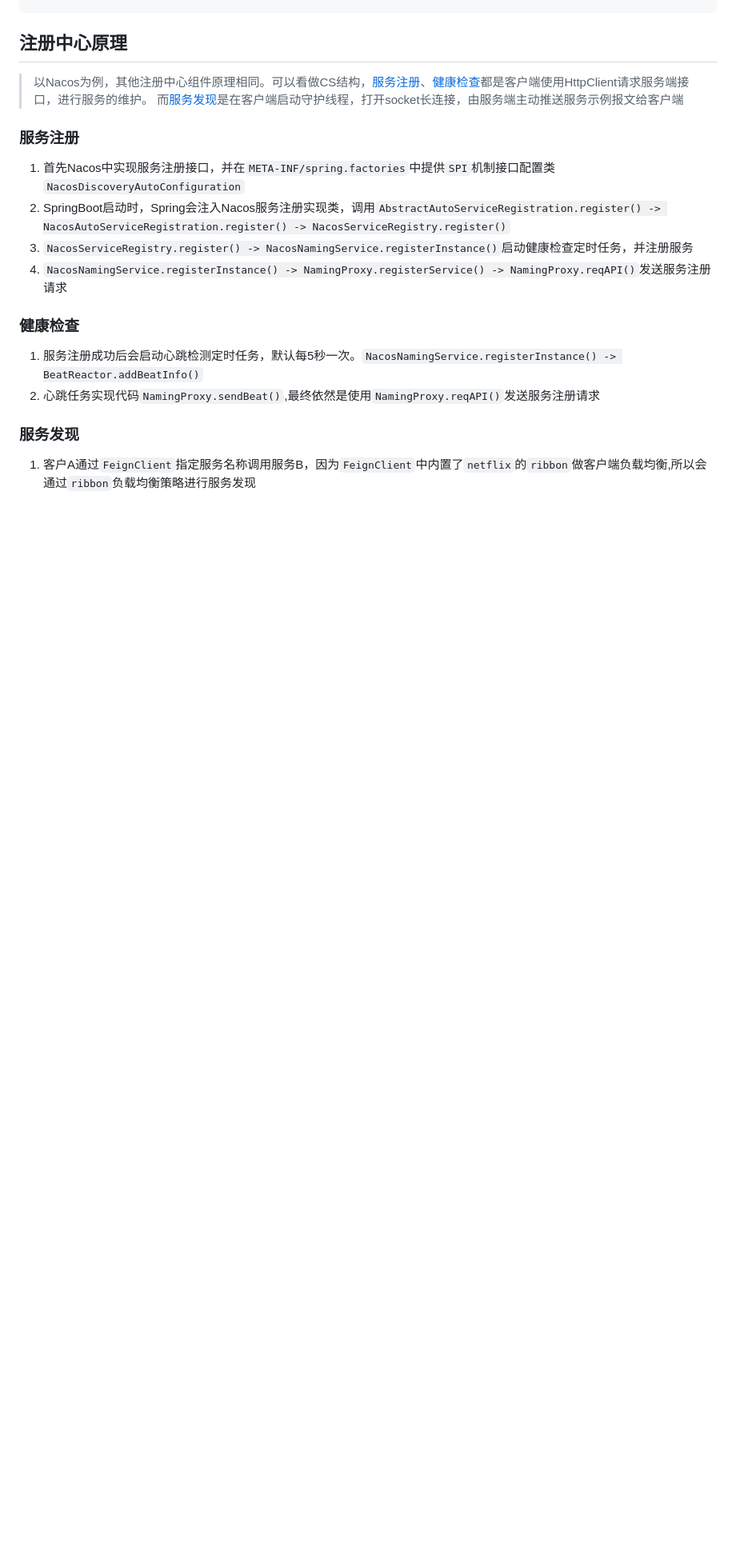
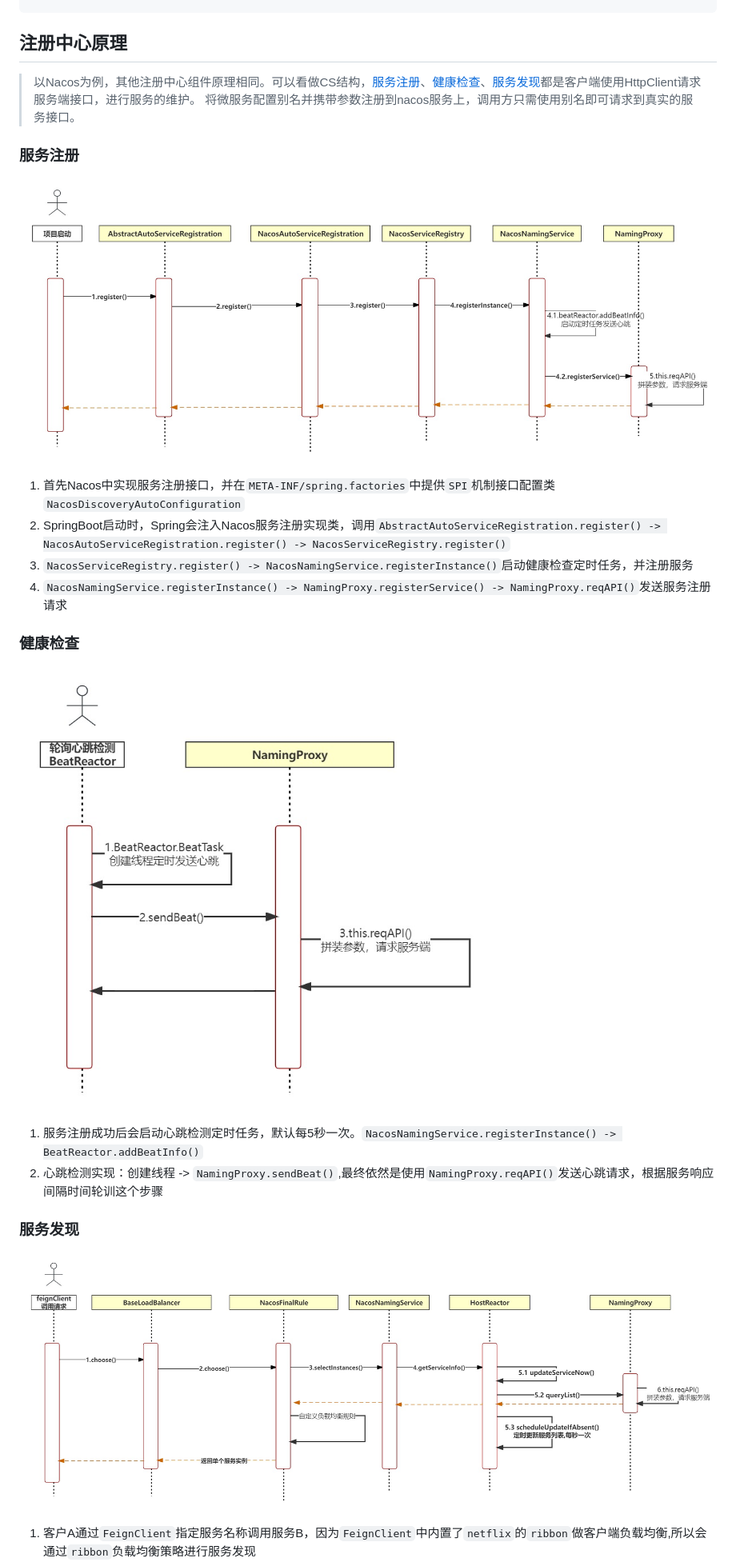
Before and after one commit to 641813435/nacos-docsify-doc, a Markdown page: README.md, the part around the change printed below. Shown: that part at 80% size. GitHub-like rendering; pictures changed too: img/nacos健康检查.jpg (added), img/nacos服务发现.jpg (added), img/nacos服务注册.jpg (added); blank space fills up the shorter version.

Commit message:
增加图片

````diff
--- a/README.md
+++ b/README.md
@@ -73,20 +73,29 @@ spring:
 ```
 
 ##  注册中心原理
-> 以Nacos为例，其他注册中心组件原理相同。可以看做CS结构，[服务注册](#服务注册)、[健康检查](#健康检查)都是客户端使用HttpClient请求服务端接口，进行服务的维护。
-> 而[服务发现](#服务发现)是在客户端启动守护线程，打开socket长连接，由服务端主动推送服务示例报文给客户端
+> 以Nacos为例，其他注册中心组件原理相同。可以看做CS结构，[服务注册](#服务注册)、[健康检查](#健康检查)、[服务发现](#服务发现)都是客户端使用HttpClient请求服务端接口，进行服务的维护。
+> 将微服务配置别名并携带参数注册到nacos服务上，调用方只需使用别名即可请求到真实的服务接口。
 
 ###  服务注册
+
+![markdown](./img/nacos服务注册.jpg "markdown")
+
 1. 首先Nacos中实现服务注册接口，并在`META-INF/spring.factories`中提供`SPI`机制接口配置类`NacosDiscoveryAutoConfiguration`
 2. SpringBoot启动时，Spring会注入Nacos服务注册实现类，调用`AbstractAutoServiceRegistration.register() -> NacosAutoServiceRegistration.register() -> NacosServiceRegistry.register()`
 3. `NacosServiceRegistry.register() -> NacosNamingService.registerInstance()`启动健康检查定时任务，并注册服务
 4. `NacosNamingService.registerInstance() -> NamingProxy.registerService() -> NamingProxy.reqAPI()`发送服务注册请求
 
 ### 健康检查
+
+![markdown](./img/nacos健康检查.jpg "markdown")
+
 1. 服务注册成功后会启动心跳检测定时任务，默认每5秒一次。`NacosNamingService.registerInstance() -> BeatReactor.addBeatInfo()`
-2. 心跳任务实现代码`NamingProxy.sendBeat()`,最终依然是使用`NamingProxy.reqAPI()`发送服务注册请求
+2. 心跳检测实现：创建线程 -> `NamingProxy.sendBeat()`,最终依然是使用`NamingProxy.reqAPI()`发送心跳请求，根据服务响应间隔时间轮训这个步骤
 
 ### 服务发现
+
+![markdown](./img/nacos服务发现.jpg "markdown")
+
 1. 客户A通过`FeignClient`指定服务名称调用服务B，因为`FeignClient`中内置了`netflix`的`ribbon`做客户端负载均衡,所以会通过`ribbon`负载均衡策略进行服务发现
 2. 以`Nacos`内置的负载均衡策略`NacosRule.class`为例,首先获取注入`NacosDiscoveryProperties`，该对象可以获取到查询服务实例的对象`NamingService`
 3. `NamingService.selectInstances(name, true) -> NacosNamingService.selectInstances()`查询指定服务名称的示例列表
````
Also changed, not shown: other parts of README.md (+1 -1 lines).
